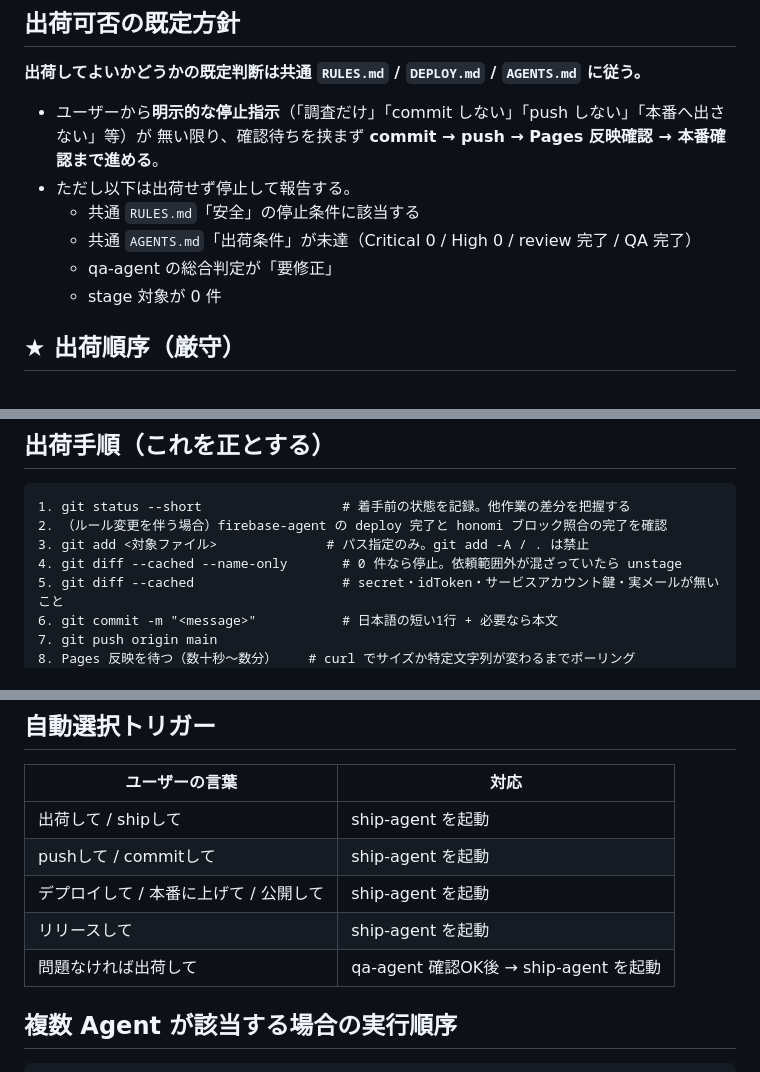
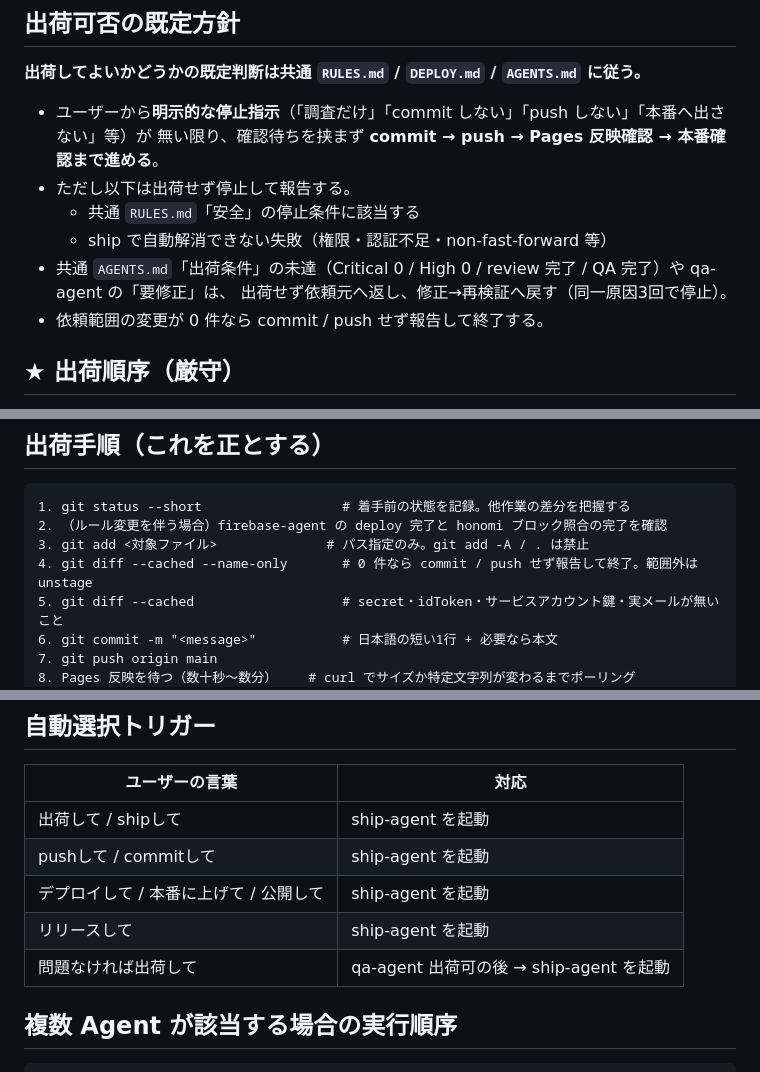
Before and after one commit to rsb79692-create/honomi-board, a Markdown page: .claude/agents/ship-agent.md, 3 parts joined by grey strips. Drawn GitHub-style.

Commit message:
docs(agents): 通常の修正を止める確認待ち文言を共通 RULES の実装ループに揃える
- 「判断に迷ったら停止」「修正前に必ずユーザー確認」「要修正・各 Agent の失敗で即停止」
  「git add をユーザーに依頼」「commit message を必ず聞く」等、特定の操作に結び付かない
  確認待ちを、共通 RULES.md「実装ループ」「安全」への参照に置き換えた
- DB・migration 適用・RLS・Secrets・認証方式・金額等の固有停止、外部権限不足、
  同一原因3回、secret 混入、--skip-smoke 承認などの安全停止は維持した

Co-Authored-By: Claude Opus 5.5 <noreply@anthropic.com>

```diff
--- a/.claude/agents/ship-agent.md
+++ b/.claude/agents/ship-agent.md
@@ -31,9 +31,10 @@ ship-agent 自身はコードを変更しない。すべての変更は事前に
   無い限り、確認待ちを挟まず **commit → push → Pages 反映確認 → 本番確認まで進める**。
 - ただし以下は出荷せず停止して報告する。
   - 共通 `RULES.md`「安全」の停止条件に該当する
-  - 共通 `AGENTS.md`「出荷条件」が未達（Critical 0 / High 0 / review 完了 / QA 完了）
-  - qa-agent の総合判定が「要修正」
-  - stage 対象が 0 件
+  - ship で自動解消できない失敗（権限・認証不足・non-fast-forward 等）
+- 共通 `AGENTS.md`「出荷条件」の未達（Critical 0 / High 0 / review 完了 / QA 完了）や qa-agent の「要修正」は、
+  出荷せず依頼元へ返し、修正→再検証へ戻す（同一原因3回で停止）。
+- 依頼範囲の変更が 0 件なら commit / push せず報告して終了する。
 
 ## ★ 出荷順序（厳守）
 
@@ -54,7 +55,7 @@ ship-agent は「ルール変更を伴う出荷か」を確認し、伴うなら
 1. git status --short                  # 着手前の状態を記録。他作業の差分を把握する
 2. （ルール変更を伴う場合）firebase-agent の deploy 完了と honomi ブロック照合の完了を確認
 3. git add <対象ファイル>              # パス指定のみ。git add -A / . は禁止
-4. git diff --cached --name-only       # 0 件なら停止。依頼範囲外が混ざっていたら unstage
+4. git diff --cached --name-only       # 0 件なら commit / push せず報告して終了。範囲外は unstage
 5. git diff --cached                   # secret・idToken・サービスアカウント鍵・実メールが無いこと
 6. git commit -m "<message>"           # 日本語の短い1行 + 必要なら本文
 7. git push origin main
@@ -72,7 +73,7 @@ ship-agent は「ルール変更を伴う出荷か」を確認し、伴うなら
 | pushして / commitして | ship-agent を起動 |
 | デプロイして / 本番に上げて / 公開して | ship-agent を起動 |
 | リリースして | ship-agent を起動 |
-| 問題なければ出荷して | qa-agent 確認OK後 → ship-agent を起動 |
+| 問題なければ出荷して | qa-agent 出荷可の後 → ship-agent を起動 |
 
 ## 複数 Agent が該当する場合の実行順序
 
```
Also changed, not shown: other parts of .claude/agents/ship-agent.md (+1 -1 lines), .claude/agents/firebase-agent.md (+1 -1 lines), .claude/agents/orchestrator-agent.md (+1 -1 lines).
